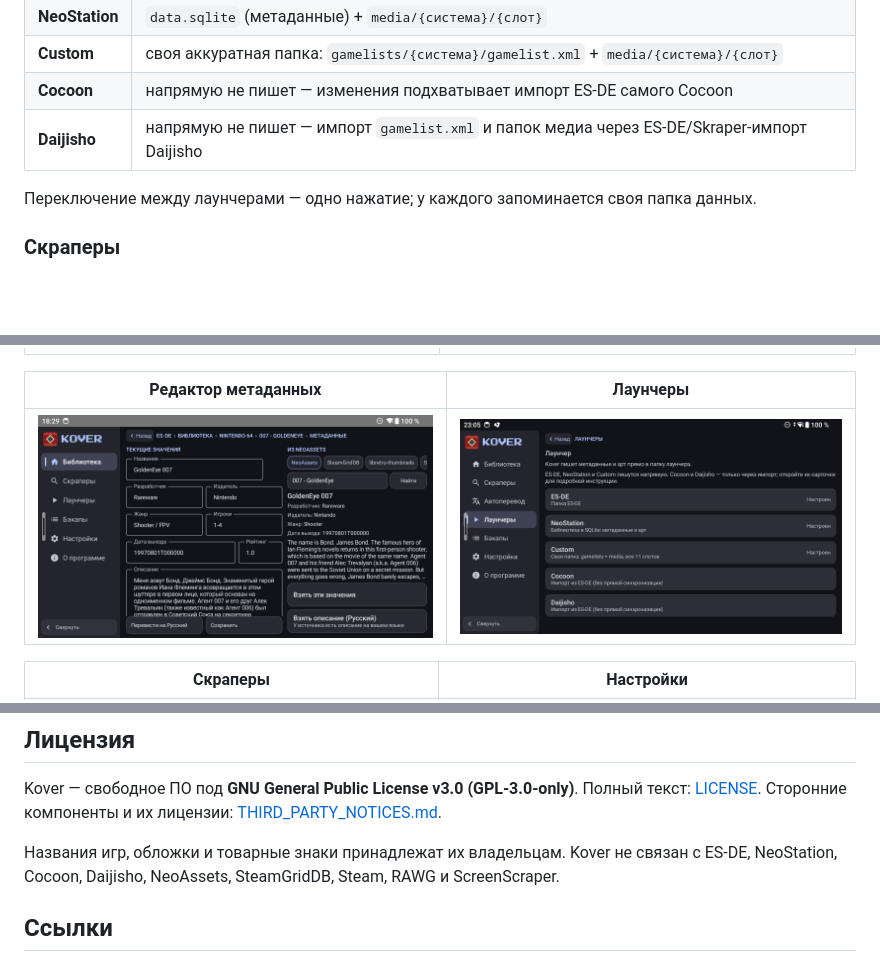
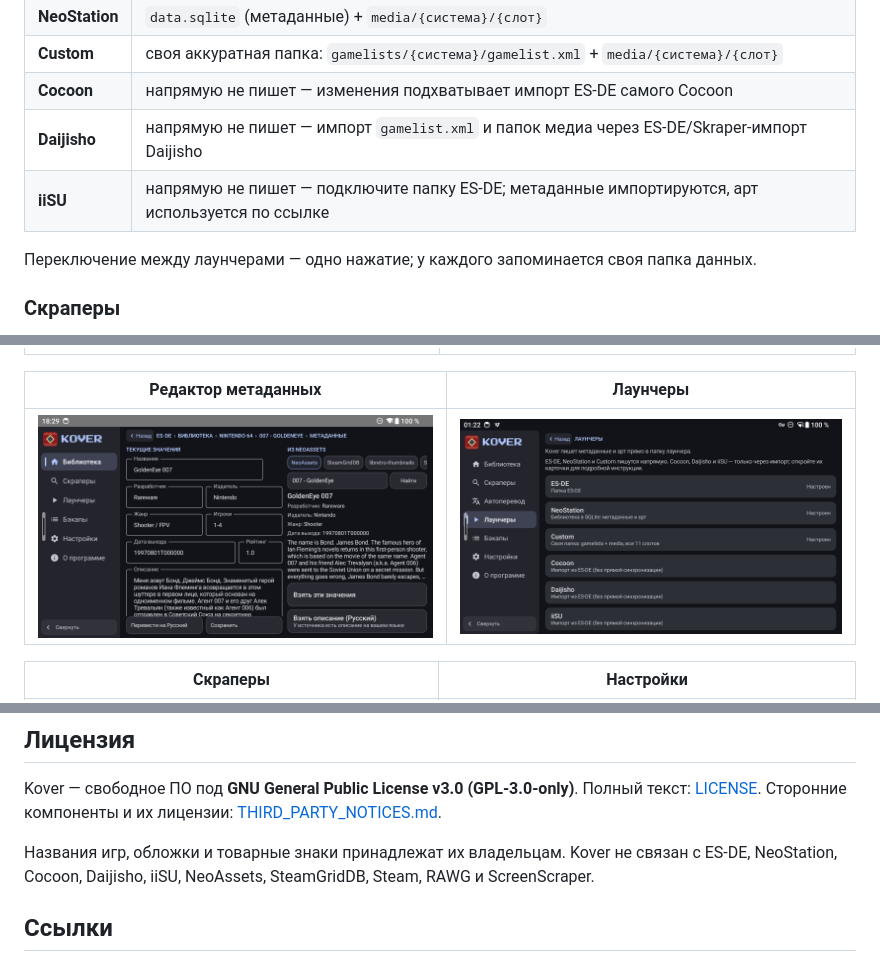
Before and after one commit to Stezkoy/Kover, a Markdown page: README.ru.md, 3 parts joined by grey strips. Rendered like a GitHub page; pictures changed too: docs/screenshots/ru/06-launchers.png; blank space fills up the shorter version.

```diff
--- a/README.ru.md
+++ b/README.ru.md
@@ -41,6 +41,7 @@ Kover не запускает игры и не собирает библиоте
 | **Custom** | своя аккуратная папка: `gamelists/{система}/gamelist.xml` + `media/{система}/{слот}` |
 | **Cocoon** | напрямую не пишет — изменения подхватывает импорт ES-DE самого Cocoon |
 | **Daijisho** | напрямую не пишет — импорт `gamelist.xml` и папок медиа через ES-DE/Skraper-импорт Daijisho |
+| **iiSU** | напрямую не пишет — подключите папку ES-DE; метаданные импортируются, арт используется по ссылке |
 
 Переключение между лаунчерами — одно нажатие; у каждого запоминается своя папка данных.
 
@@ -157,7 +158,7 @@ Kover — свободное ПО под **GNU General Public License v3.0 (GPL-
 [THIRD_PARTY_NOTICES.md](THIRD_PARTY_NOTICES.md).
 
 Названия игр, обложки и товарные знаки принадлежат их владельцам. Kover не связан с ES-DE,
-NeoStation, Cocoon, Daijisho, NeoAssets, SteamGridDB, Steam, RAWG и ScreenScraper.
+NeoStation, Cocoon, Daijisho, iiSU, NeoAssets, SteamGridDB, Steam, RAWG и ScreenScraper.
 
 ## Ссылки
 
```
Also changed, not shown: README.md (+2 -1 lines), docs/screenshots/en/06-launchers.png, 6 other files.
